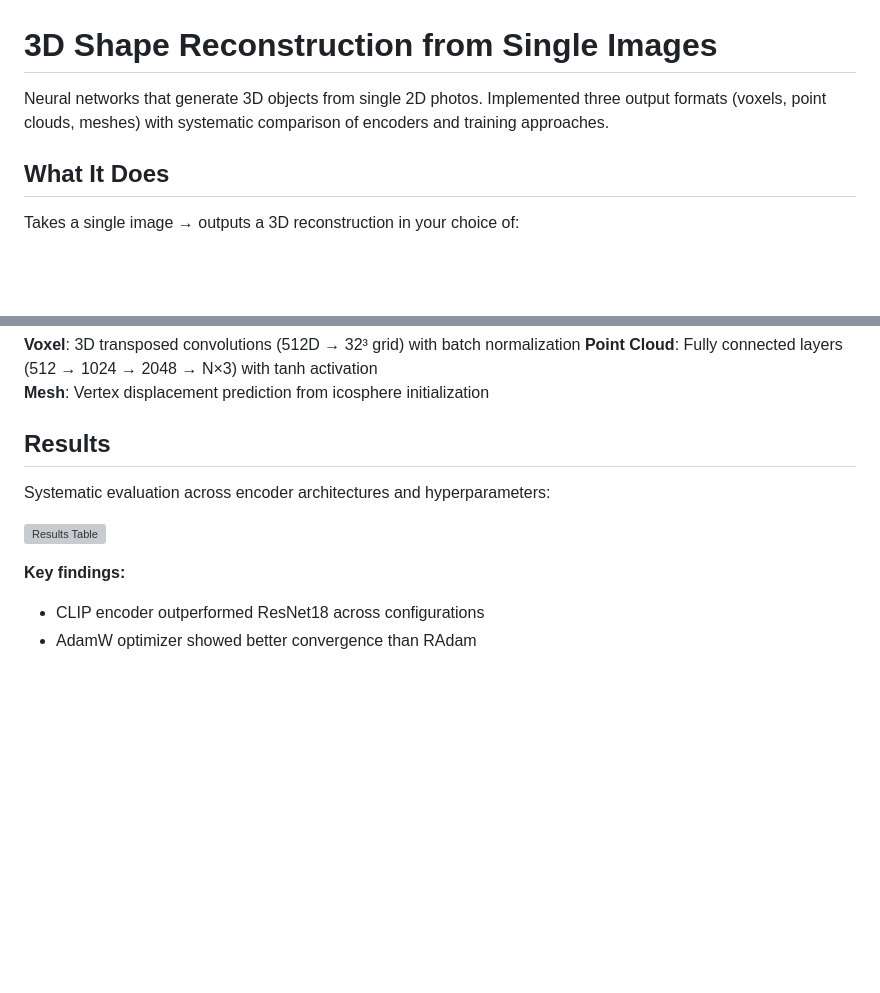
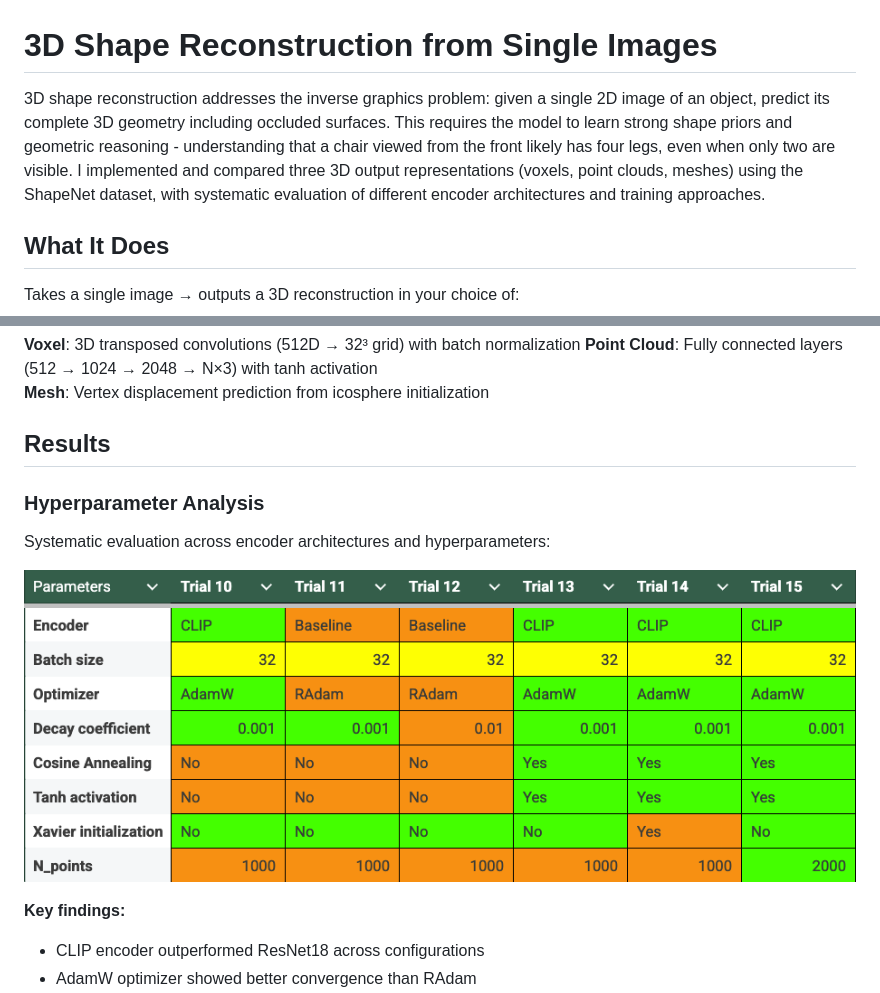
Before and after one commit to jeffrey-ke/shape-reconstruction, a Markdown page: README.md, 2 parts joined by grey strips. GitHub-like rendering; pictures changed too: results/image12.png (added); blank space fills up the shorter version; grey boxes are pictures that could not be loaded.

```diff
--- a/README.md
+++ b/README.md
@@ -1,6 +1,6 @@
 # 3D Shape Reconstruction from Single Images
 
-Neural networks that generate 3D objects from single 2D photos. Implemented three output formats (voxels, point clouds, meshes) with systematic comparison of encoders and training approaches.
+3D shape reconstruction addresses the inverse graphics problem: given a single 2D image of an object, predict its complete 3D geometry including occluded surfaces. This requires the model to learn strong shape priors and geometric reasoning - understanding that a chair viewed from the front likely has four legs, even when only two are visible. I implemented and compared three 3D output representations (voxels, point clouds, meshes) using the ShapeNet dataset, with systematic evaluation of different encoder architectures and training approaches.
 
 ## What It Does
 
@@ -38,9 +38,11 @@ def chamfer_loss(point_cloud_src, point_cloud_tgt):
 
 ## Results
 
+### Hyperparameter Analysis
+
 Systematic evaluation across encoder architectures and hyperparameters:
 
-![Results Table](/Users/jke/Downloads/throwaway/ppt/media/image12.png)
+![Results Table](results/image12.png)
 
 **Key findings:**
 - CLIP encoder outperformed ResNet18 across configurations
```
Also changed, not shown: other parts of README.md (+16 -0 lines), results/image1.png (added), results/image10.png (added), results/image3.png (added), results/image8.png (added), 1 other file.
